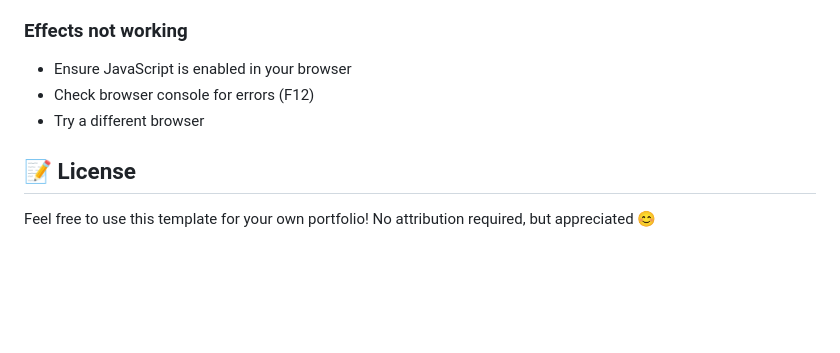
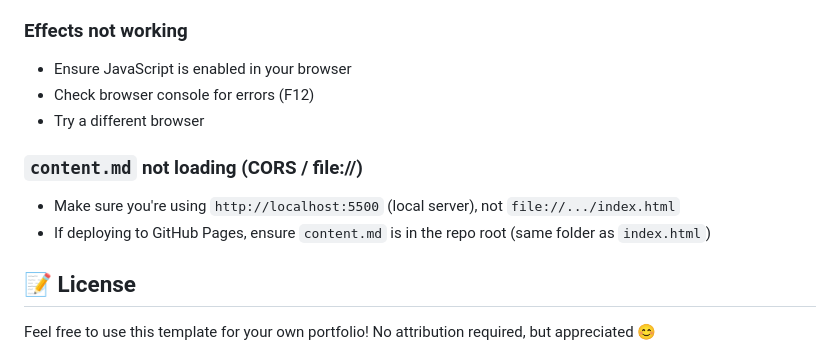
Before and after one commit to Jmytwenty8/jmytwenty8.github.io, a Markdown page: README.md, the part around one of its changes. GitHub-like rendering; blank space fills up the shorter version.

```diff
--- a/README.md
+++ b/README.md
@@ -170,6 +189,10 @@ lsof -ti:8000 | xargs kill -9
 - Check browser console for errors (F12)
 - Try a different browser
 
+### `content.md` not loading (CORS / file://)
+- Make sure you're using `http://localhost:5500` (local server), not `file://.../index.html`
+- If deploying to GitHub Pages, ensure `content.md` is in the repo root (same folder as `index.html`)
+
 ## 📝 License
 
 Feel free to use this template for your own portfolio! No attribution required, but appreciated 😊
```
Also changed, not shown: other parts of README.md (+28 -9 lines), content.md (+1 -1 lines).
